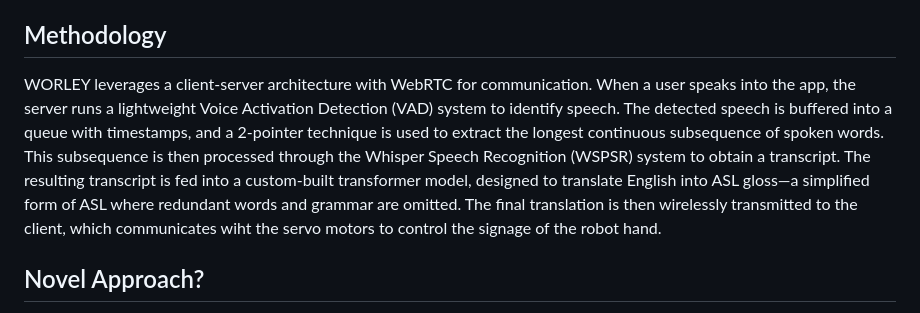
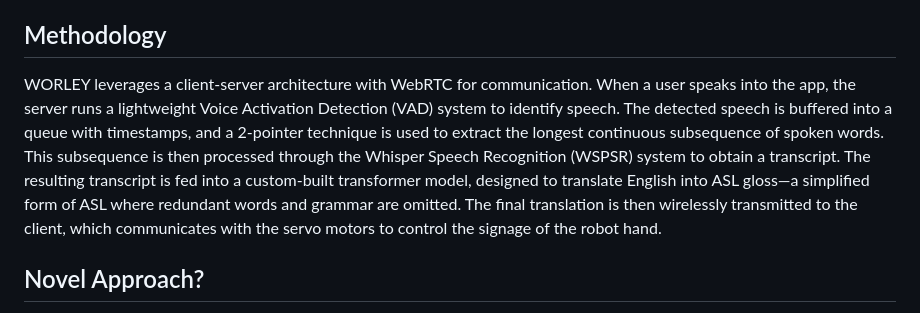
Before and after one commit to anishgoyal1108/worley, a Markdown page: README.md, the part around one of its changes. Rendered like a GitHub page.

```diff
--- a/README.md
+++ b/README.md
@@ -20,7 +22,7 @@ Read [our poster](poster/Poster.pdf) for more information!
 - **Cost-effective**: The project was built with affordable materials, including a Raspberry Pi, servos, and 3D-printed components
 
 ## Methodology
-WORLEY leverages a client-server architecture with WebRTC for communication. When a user speaks into the app, the server runs a lightweight Voice Activation Detection (VAD) system to identify speech. The detected speech is buffered into a queue with timestamps, and a 2-pointer technique is used to extract the longest continuous subsequence of spoken words. This subsequence is then processed through the Whisper Speech Recognition (WSPSR) system to obtain a transcript. The resulting transcript is fed into a custom-built transformer model, designed to translate English into ASL gloss—a simplified form of ASL where redundant words and grammar are omitted. The final translation is then wirelessly transmitted to the client, which communicates wiht the servo motors to control the signage of the robot hand.
+WORLEY leverages a client-server architecture with WebRTC for communication. When a user speaks into the app, the server runs a lightweight Voice Activation Detection (VAD) system to identify speech. The detected speech is buffered into a queue with timestamps, and a 2-pointer technique is used to extract the longest continuous subsequence of spoken words. This subsequence is then processed through the Whisper Speech Recognition (WSPSR) system to obtain a transcript. The resulting transcript is fed into a custom-built transformer model, designed to translate English into ASL gloss—a simplified form of ASL where redundant words and grammar are omitted. The final translation is then wirelessly transmitted to the client, which communicates with the servo motors to control the signage of the robot hand.
 
 ## Novel Approach?
 ASL is considered a completely separate language than English because it has its own rules, syntax, and abstractions, stripping away all unnecessary articles, prepositions, and conjugations to focus on the essential meaning of a sentence (e.g., "Bob crossed the street" becomes "BOB CROSS STREET"). WORLEY translates spoken English sentences into ASL gloss before performing any finger spellings by using state-of-the-art neural networks called transformers, which are particularly well-suited for data involving many-to-many relationships. **We are the first to accomplish this.** Additionally, many robot hands have been designed in science fairs for the purpose of finger spelling, but we only found one that was capable of spelling words in real time, and even then, it operates using text, not spoken, input.
```
Also changed, not shown: other parts of README.md (+2 -0 lines).
